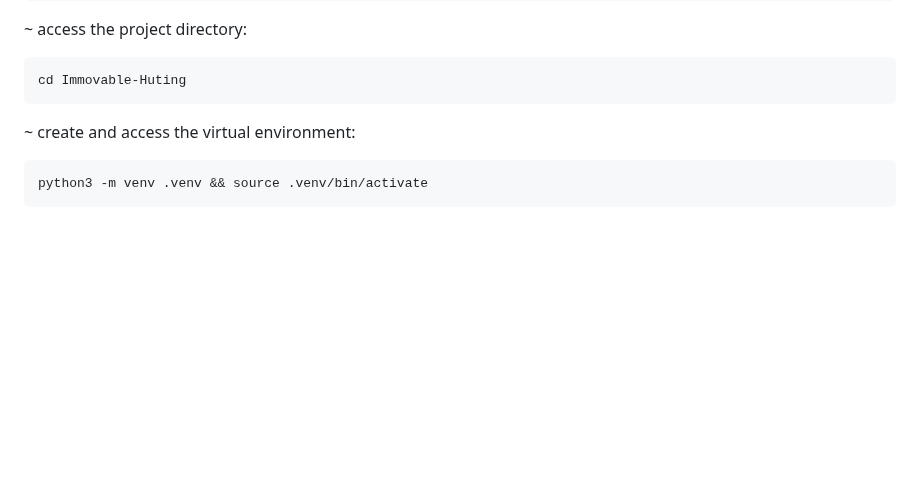
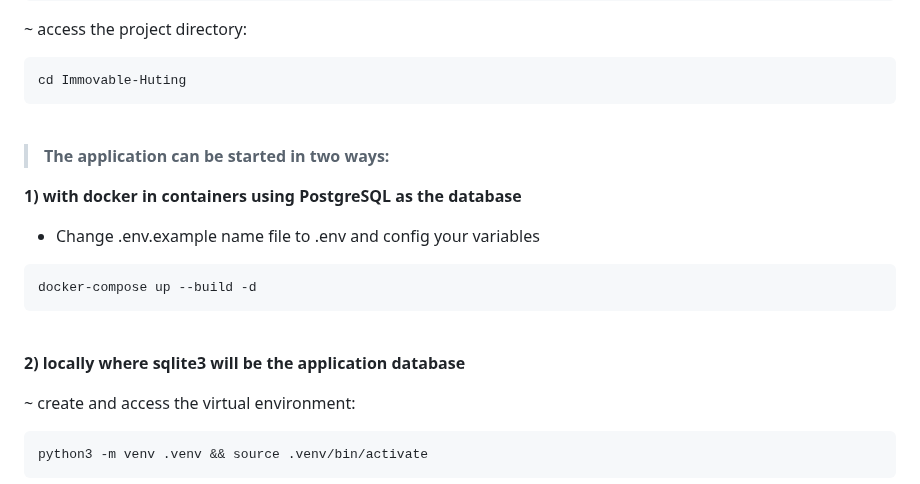
Before and after one commit to oligregz/Immovable-Huting, a Markdown page: README.md, the part around the change. GitHub-like rendering; blank space fills up the shorter version.

Commit message:
doc: up new struction to use application with docker containers

````diff
--- a/README.md
+++ b/README.md
@@ -53,6 +53,22 @@ ATTENTION: make sure you have python installed on your machine and stay tuned wi
   ```bash
   cd Immovable-Huting
   ```
+  <br />
+
+  > <strong>The application can be started in two ways:</strong>
+
+  <strong>1) with docker in containers using PostgreSQL as the database</strong><br />
+
+  - Change .env.example name file to .env and config your variables
+
+  ```bash
+  docker-compose up --build -d
+  ```
+  <br />
+
+
+  <strong>2) locally where sqlite3 will be the application database</strong><br />
+
   ~ create and access the virtual environment:
   ```bash
   python3 -m venv .venv && source .venv/bin/activate
````
